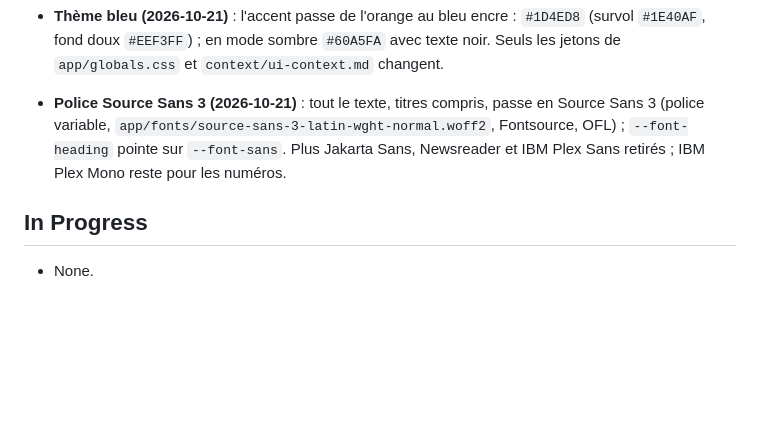
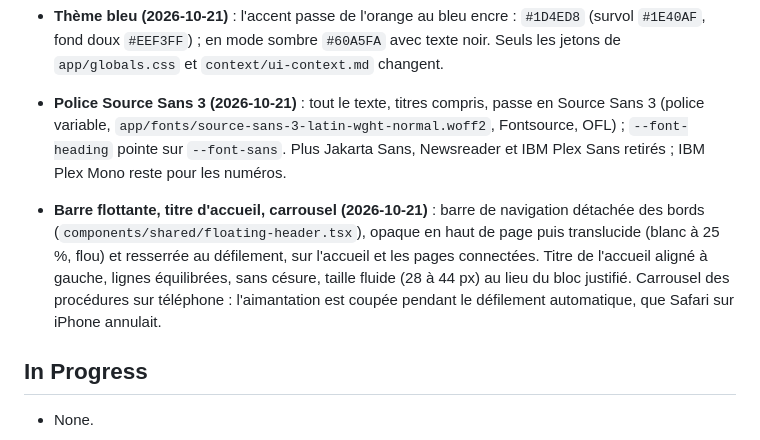
Before and after one commit to globalmedforum-cmyk/medprocedure, a Markdown page: context/progress-tracker.md, the part around the change. GitHub-like rendering; blank space fills up the shorter version.

Commit message:
docs: progress tracker for navbar, headline and carousel
Co-Authored-By: Claude Opus 5.5 <noreply@anthropic.com>

```diff
--- a/context/progress-tracker.md
+++ b/context/progress-tracker.md
@@ -178,6 +178,8 @@ change.
 
 - **Police Source Sans 3 (2026-10-21)** : tout le texte, titres compris, passe en Source Sans 3 (police variable, `app/fonts/source-sans-3-latin-wght-normal.woff2`, Fontsource, OFL) ; `--font-heading` pointe sur `--font-sans`. Plus Jakarta Sans, Newsreader et IBM Plex Sans retirés ; IBM Plex Mono reste pour les numéros.
 
+- **Barre flottante, titre d'accueil, carrousel (2026-10-21)** : barre de navigation détachée des bords (`components/shared/floating-header.tsx`), opaque en haut de page puis translucide (blanc à 25 %, flou) et resserrée au défilement, sur l'accueil et les pages connectées. Titre de l'accueil aligné à gauche, lignes équilibrées, sans césure, taille fluide (28 à 44 px) au lieu du bloc justifié. Carrousel des procédures sur téléphone : l'aimantation est coupée pendant le défilement automatique, que Safari sur iPhone annulait.
+
 ## In Progress
 
 - None.
```
